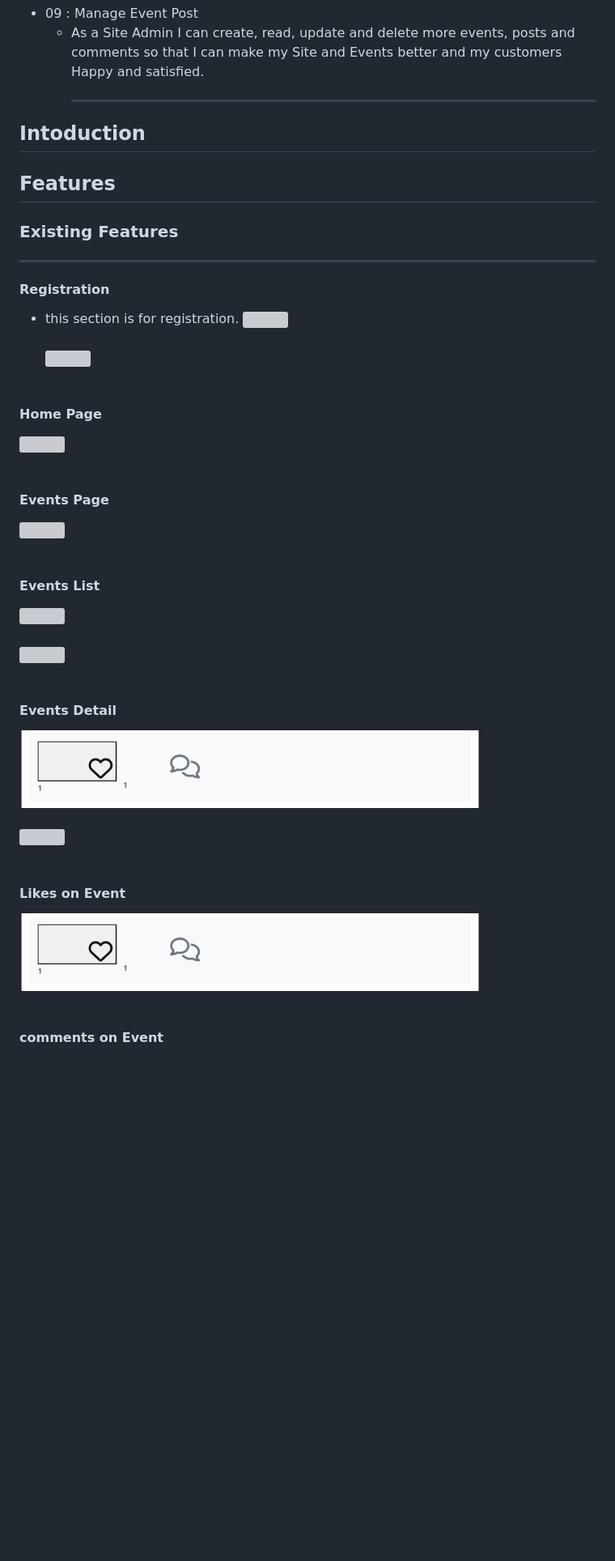
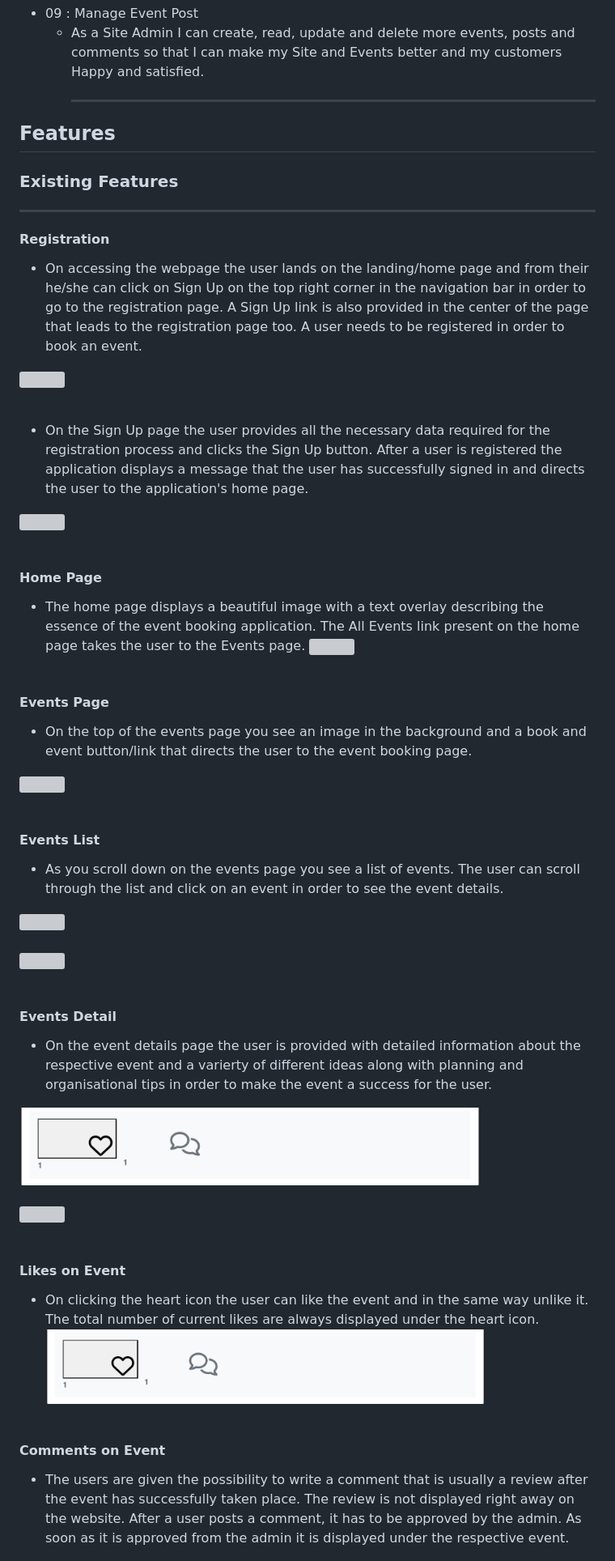
Before and after one commit to ru22-14/the-crown-event-booking, a Markdown page: README.md, the part around the change printed below. Shown: that part at 81% size. GitHub-like rendering; blank space fills up the shorter version; grey boxes are pictures that could not be loaded.

Commit message:
content added to features section of readme

```diff
--- a/README.md
+++ b/README.md
@@ -54,40 +57,45 @@
 - 09 : Manage Event Post
    - As a Site Admin I can create, read, update and delete more events, posts and comments so that I can make my
      Site and Events better and my customers Happy and satisfied. <hr>
-
-
-
-
-
-
-
-## Intoduction
 ## Features
 ### Existing Features<hr>
 #### Registration
 
-* this section is for registration.
+* On accessing the webpage the user lands on the landing/home page and from their he/she can click on Sign Up on the top right corner in the navigation bar in order to go to the registration page. A Sign Up link is also provided in the center of the page that leads to the registration page too. A user needs to be registered in order to book an event.
+
 <img src="static/media/main-page-img.jpg" width="80%"><br><br>
+* On the Sign Up page the user provides all the necessary data required for the registration process and clicks the Sign Up button. After a user is registered the application displays a message that the user has successfully signed in and directs the user to the application's home page.
+
 <img src="static/media/signin-page-img.jpg" width="80%"><br><br>
 
 #### Home Page
+* The home page displays a beautiful image with a text overlay describing the essence of the event booking application. The All Events link present on the home page takes the user to the Events page.
 <img src="static/media/home-page-img.jpg" width="80%"><br><br>
 
 #### Events Page
+* On the top of the events page you see an image in the background and a book and event button/link that directs the user to the event booking page.
+
 <img src="static/media/events-page-img.jpg" width="80%"><br><br>
 
 #### Events List
+* As you scroll down on the events page you see a list of events. The user can scroll through the list and click on an event in order to see the event details.
+
 <img src="static/media/event-list-img.jpg" width="80%"><br><br>
 <img src="static/media/event-list2-img.jpg" width="80%"><br><br>
 
 #### Events Detail
+* On the event details page the user is provided with detailed information about the respective event and a varierty of different ideas along with planning and organisational tips in order to make the event a success for the user.
+
 <img src="static/media/event-like-img.jpg" width="80%"><br><br>
 <img src="static/media/event-description-img.jpg" width="80%"><br><br>
 
 #### Likes on Event
+* On clicking the heart icon the user can like the event and in the same way unlike it. The total number of current likes are always displayed under the heart icon.
 <img src="static/media/event-like-img.jpg" width="80%"><br><br>
 
-#### comments on Event
+#### Comments on Event
+* The users are given the possibility to write a comment that is usually a review after the event has successfully taken place. The review is not displayed right away on the website. After a user posts a comment, it has to be approved by the admin. As soon as it is approved from the admin it is displayed under the respective event.
+
 <img src="static/media/event-commentsection-img.jpg" width="80%"><br><br>
 <img src="static/media/event-comment-img.jpg" width="80%"><br><br>
 
```
Also changed, not shown: other parts of README.md (+20 -2 lines).
